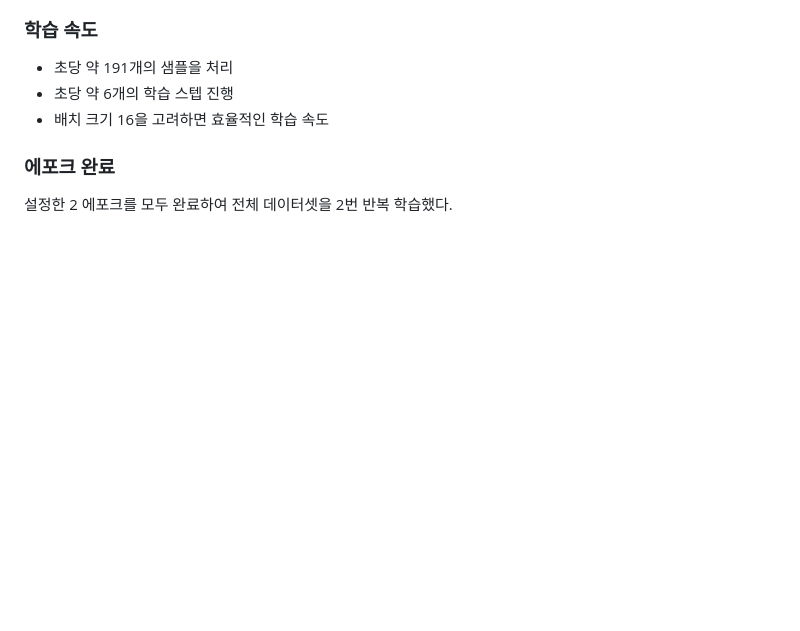
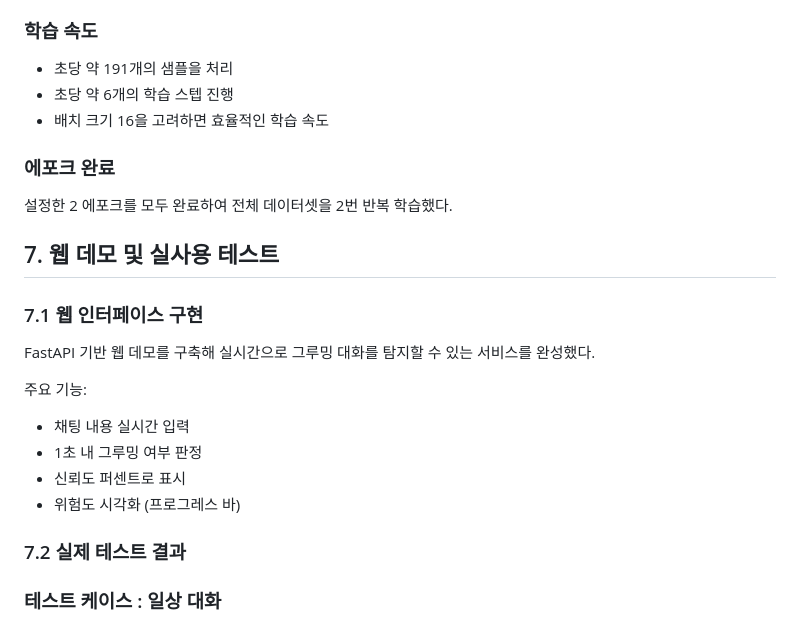
Before and after one commit to hamret/online_grooming_backsin, a Markdown page: README.md, the part around the change printed below. GitHub-like rendering; blank space fills up the shorter version.

```diff
--- a/README.md
+++ b/README.md
@@ -374,3 +374,17 @@ User A: 안녕하세요, 인스타 피드 정말 잘 보고 있어요.
 ### 에포크 완료
 설정한 2 에포크를 모두 완료하여 전체 데이터셋을 2번 반복 학습했다.
 
+## 7. 웹 데모 및 실사용 테스트
+
+### 7.1 웹 인터페이스 구현
+FastAPI 기반 웹 데모를 구축해 실시간으로 그루밍 대화를 탐지할 수 있는 서비스를 완성했다.
+
+주요 기능:
+- 채팅 내용 실시간 입력
+- 1초 내 그루밍 여부 판정
+- 신뢰도 퍼센트로 표시
+- 위험도 시각화 (프로그레스 바)
+
+### 7.2 실제 테스트 결과
+### 테스트 케이스 : 일상 대화
+
```
Also changed, not shown: other parts of README.md (+44 -1 lines), photo/bad.png (added), photo/bad2.png (added), photo/good.png (added), photo/good2.png (added), photo/result.png (renamed from result.png), photo/화면 캡처 2025-11-26 100800.png (renamed from 화면 캡처 2025-11-26 100800.png).
